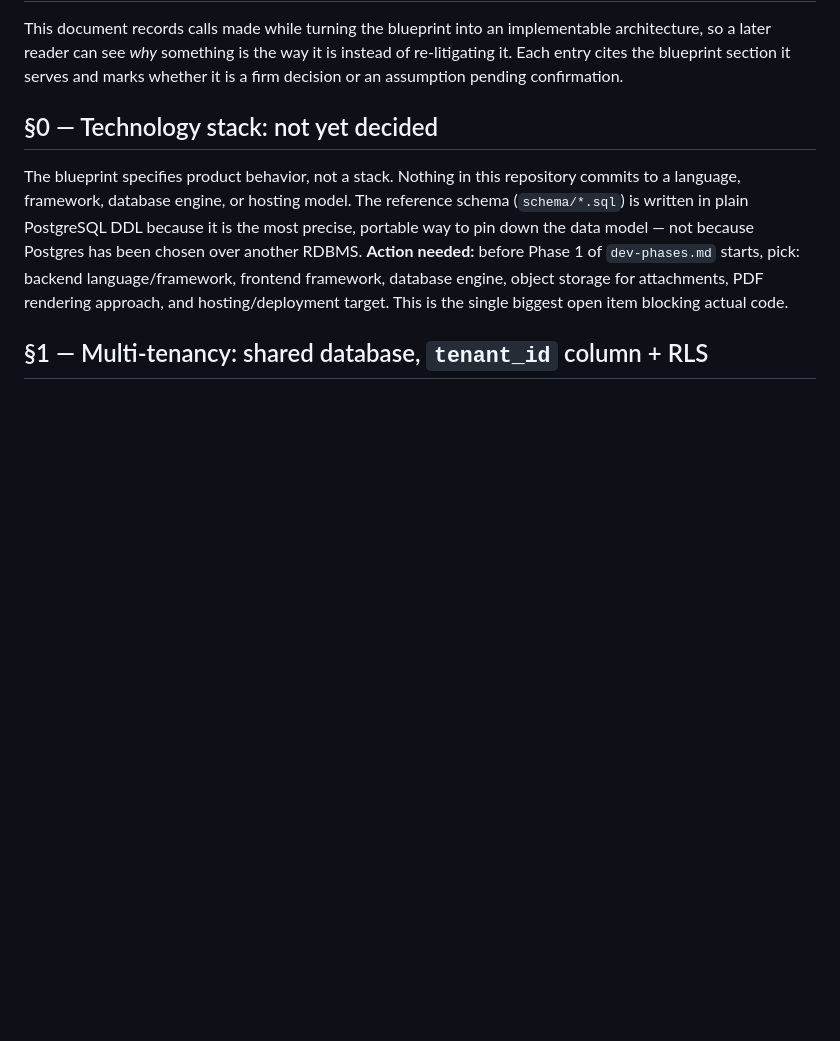
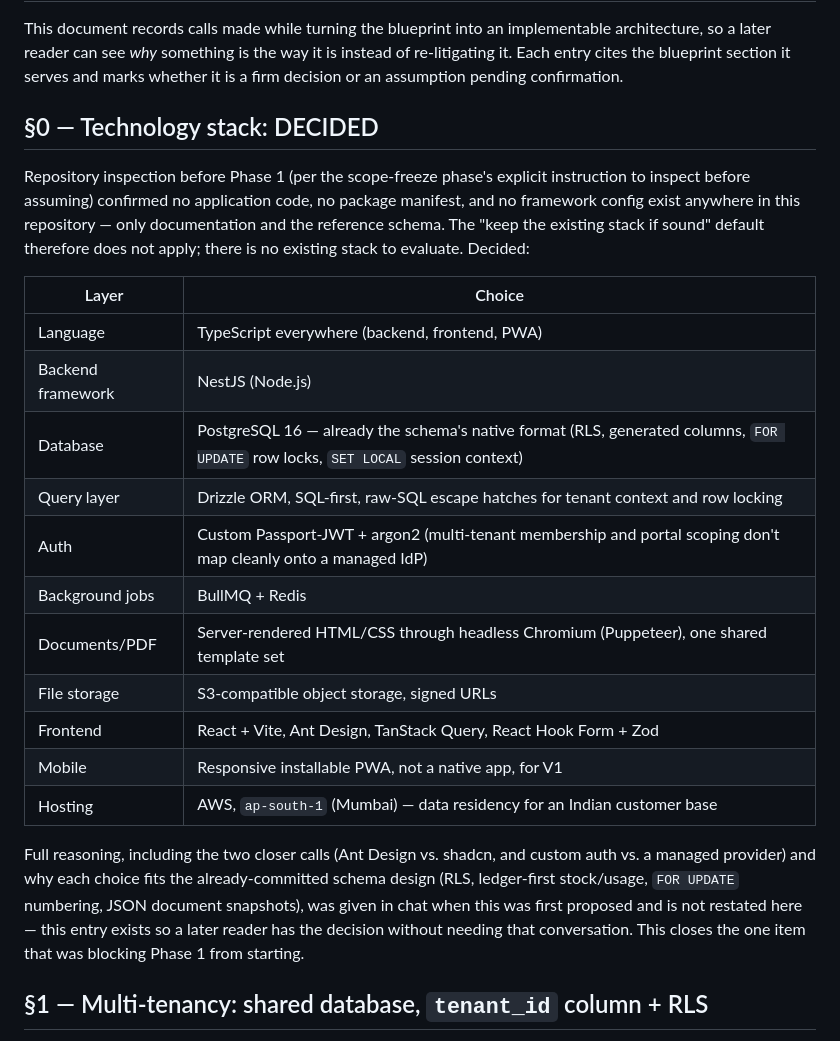
Before and after one commit to DRSGURGAON/storage, a Markdown page: docs/architecture/DECISIONS.md, the part around one of its changes. Drawn GitHub-style; blank space fills up the shorter version.

```diff
--- a/docs/architecture/DECISIONS.md
+++ b/docs/architecture/DECISIONS.md
@@ -6,17 +6,36 @@ way it is instead of re-litigating it. Each entry cites the blueprint section
 it serves and marks whether it is a firm decision or an assumption pending
 confirmation.
 
-## §0 — Technology stack: not yet decided
+## §0 — Technology stack: DECIDED
 
-The blueprint specifies product behavior, not a stack. Nothing in this
-repository commits to a language, framework, database engine, or hosting
-model. The reference schema (`schema/*.sql`) is written in plain PostgreSQL
-DDL because it is the most precise, portable way to pin down the data model —
-not because Postgres has been chosen over another RDBMS. **Action needed:**
-before Phase 1 of `dev-phases.md` starts, pick: backend language/framework,
-frontend framework, database engine, object storage for attachments, PDF
-rendering approach, and hosting/deployment target. This is the single biggest
-open item blocking actual code.
+Repository inspection before Phase 1 (per the scope-freeze phase's explicit
+instruction to inspect before assuming) confirmed no application code, no
+package manifest, and no framework config exist anywhere in this
+repository — only documentation and the reference schema. The "keep the
+existing stack if sound" default therefore does not apply; there is no
+existing stack to evaluate. Decided:
+
+| Layer | Choice |
+|---|---|
+| Language | TypeScript everywhere (backend, frontend, PWA) |
+| Backend framework | NestJS (Node.js) |
+| Database | PostgreSQL 16 — already the schema's native format (RLS, generated columns, `FOR UPDATE` row locks, `SET LOCAL` session context) |
+| Query layer | Drizzle ORM, SQL-first, raw-SQL escape hatches for tenant context and row locking |
+| Auth | Custom Passport-JWT + argon2 (multi-tenant membership and portal scoping don't map cleanly onto a managed IdP) |
+| Background jobs | BullMQ + Redis |
+| Documents/PDF | Server-rendered HTML/CSS through headless Chromium (Puppeteer), one shared template set |
+| File storage | S3-compatible object storage, signed URLs |
+| Frontend | React + Vite, Ant Design, TanStack Query, React Hook Form + Zod |
+| Mobile | Responsive installable PWA, not a native app, for V1 |
+| Hosting | AWS, `ap-south-1` (Mumbai) — data residency for an Indian customer base |
+
+Full reasoning, including the two closer calls (Ant Design vs. shadcn, and
+custom auth vs. a managed provider) and why each choice fits the
+already-committed schema design (RLS, ledger-first stock/usage,
+`FOR UPDATE` numbering, JSON document snapshots), was given in chat when
+this was first proposed and is not restated here — this entry exists so a
+later reader has the decision without needing that conversation. This
+closes the one item that was blocking Phase 1 from starting.
 
 ## §1 — Multi-tenancy: shared database, `tenant_id` column + RLS
 
```
Also changed, not shown: other parts of docs/architecture/DECISIONS.md (+39 -0 lines).
